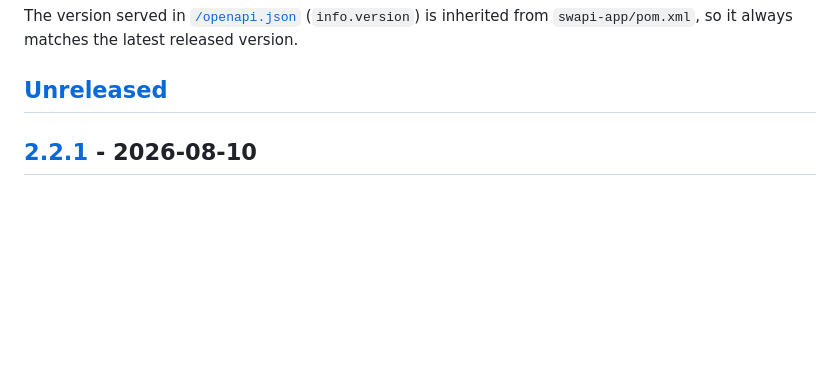
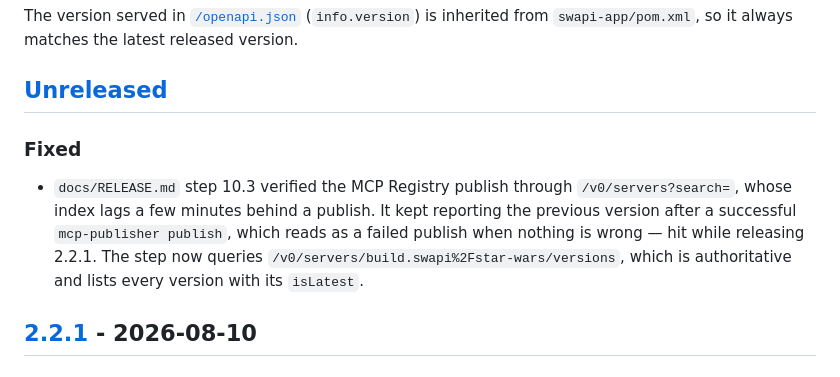
Before and after one commit to eldermoraes/swapi.build, a Markdown page: CHANGELOG.md, the part around the change. Drawn GitHub-style; blank space fills up the shorter version.

Commit message:
docs: registra no changelog a correcao do passo 10.3 do runbook
Correcoes de processo passam a entrar no CHANGELOG (decisao do Elder em
10/08/2026). No commit anterior (1ab0343) eu tinha deixado de fora por
julgar que runbook interno nao e observavel pelo consumidor da API; o
criterio agora e mais amplo.

Entra em Unreleased/Fixed — nao ha bump de versao aqui, entao nao e
release.

Suite 81/81.

Co-Authored-By: Claude Opus 5 (1M context) <noreply@anthropic.com>
Claude-Session: https://claude.ai/code/session_016rPj9cCGMheNawcKCP7MQq

```diff
--- a/CHANGELOG.md
+++ b/CHANGELOG.md
@@ -15,6 +15,15 @@ The version served in [`/openapi.json`](https://swapi.build/openapi.json) (`info
 is inherited from `swapi-app/pom.xml`, so it always matches the latest released version.
 
 ## [Unreleased]
+
+### Fixed
+
+- `docs/RELEASE.md` step 10.3 verified the MCP Registry publish through
+  `/v0/servers?search=`, whose index lags a few minutes behind a publish. It kept
+  reporting the previous version after a successful `mcp-publisher publish`,
+  which reads as a failed publish when nothing is wrong — hit while releasing
+  2.2.1. The step now queries `/v0/servers/build.swapi%2Fstar-wars/versions`,
+  which is authoritative and lists every version with its `isLatest`.
 
 ## [2.2.1] - 2026-08-10
 
```
